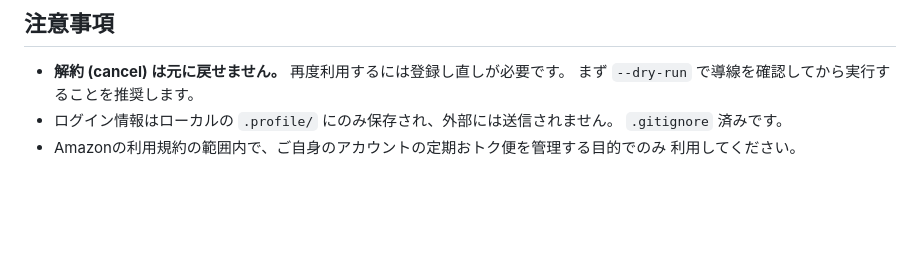
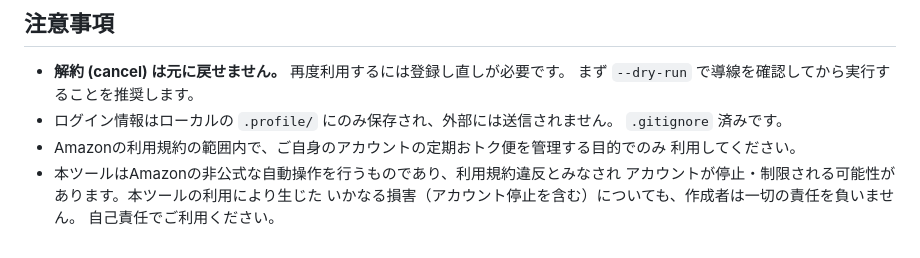
Before and after one commit to TAKUMIN29/amazon-teiki-canceler, a Markdown page: README.md, the part around the change. Rendered like a GitHub page; blank space fills up the shorter version.

Commit message:
READMEにアカウント停止リスクに関する免責文言を追記

```diff
--- a/README.md
+++ b/README.md
@@ -136,3 +136,7 @@ test/
   `.gitignore` 済みです。
 - Amazonの利用規約の範囲内で、ご自身のアカウントの定期おトク便を管理する目的でのみ
   利用してください。
+- 本ツールはAmazonの非公式な自動操作を行うものであり、利用規約違反とみなされ
+  アカウントが停止・制限される可能性があります。本ツールの利用により生じた
+  いかなる損害（アカウント停止を含む）についても、作成者は一切の責任を負いません。
+  自己責任でご利用ください。
```
